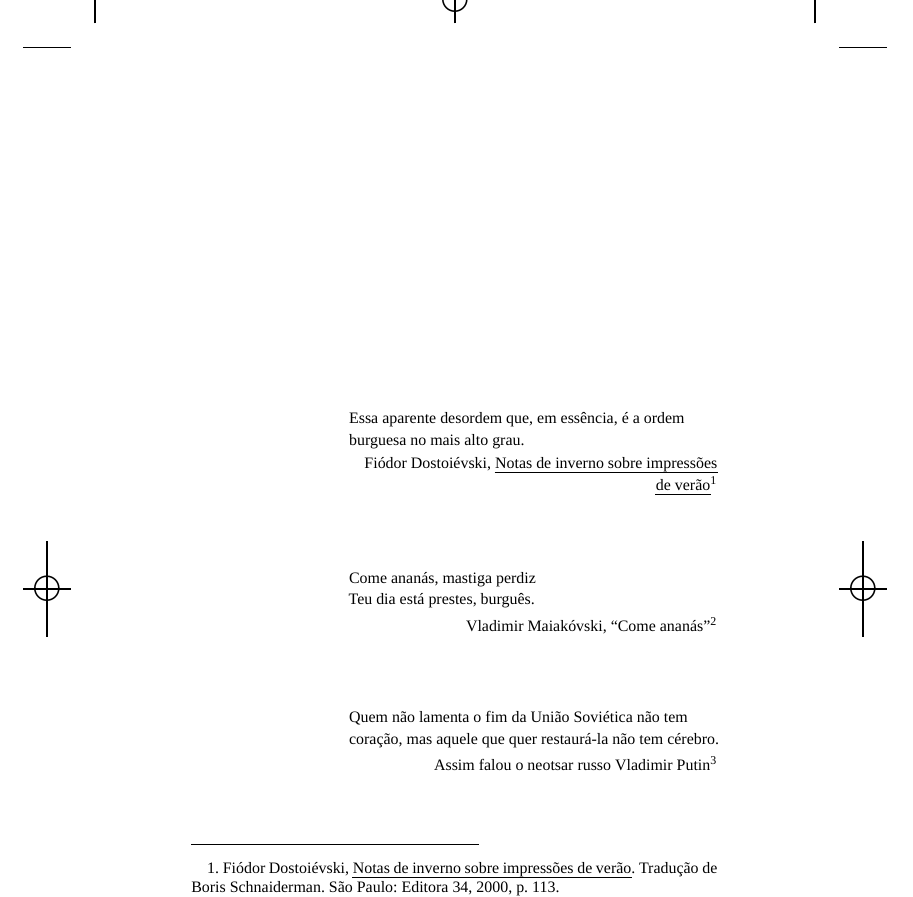
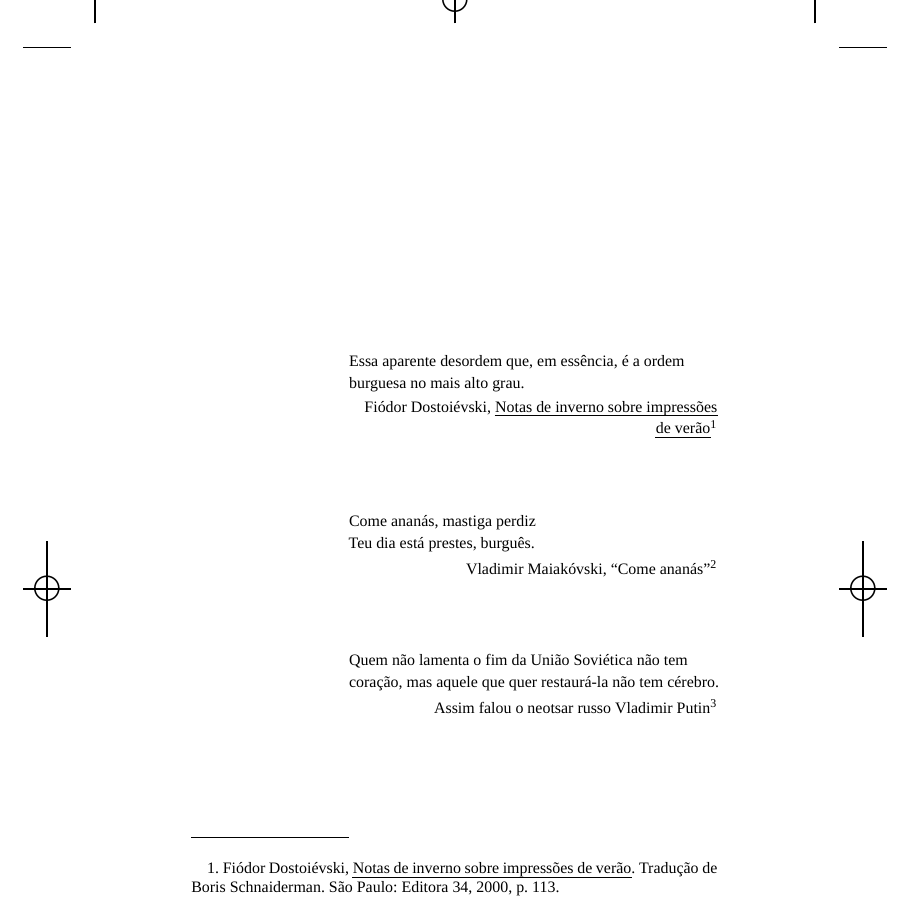
Before and after one commit to hedra-editora/vassoler_diario, a LaTeX thesis (LIVRO.tex, which reads gitrevisioninfo.sty): part of page 1 of 298, cut so that both start at the same text. Compiled offline with XeLaTeX; a missing font is replaced by an installed copy or a similar font; a LaTeX package or settings file that is missing is left out.

Commit message:
ajustando posição das notas e caligrando comando 'forceindent'

```diff
--- a/LIVRO.tex
+++ b/LIVRO.tex
@@ -27,7 +27,7 @@
 \usepackage{paracol}
 \setlength{\columnsep}{0.8cm}
 
-\newcommand{\forceindent}{\leavevmode{\parindent=1,4em\indent}}
+\newcommand{\forceindent}{\leavevmode{\parindent=1,6em\indent}}
 
 %\usepackage{fontspec}
 %\setmainfont[Ligatures=TeX]{SwiftNeueLTPro-Regular}
@@ -38,6 +38,13 @@
 \setcounter{secnumdepth}{-2} % amplitude da numeração das partes
 
 \makeatletter
+\def\@xfootnote[#1]{%
+  \protected@xdef\@thefnmark{#1}%
+  \@footnotemark\@footnotetext}
+%\def\footnoterule{\kern-8\p@
+   %\hrule \@width 2in \kern 7.6\p@} % the \hrule is .4pt high
+\skip\footins=10mm\@plus3mm\@minus2mm
+\makeatother
 
 \newenvironment{absolutelynopagebreak}
   {\par\nobreak\vfil\penalty0\vfilneg
@@ -45,14 +52,14 @@
   {\par\xdef\tpd{\the\prevdepth}\egroup
    \prevdepth=\tpd}
 
-\def\footnoterule{\kern-8\p@
-    \hrule \@width 2in \kern 7.6\p@} % the \hrule is .4pt high
+
+
 
 %\renewcommand{\foottextfont}{\small}
 %\footmarkstyle{\normalfont{\raisebox{3pt}{\tiny#1}}}
 %\def\@makefnmark#1{{\tiny \raisebox{3pt}{\@thefnmark}}}
-\skip\footins=10mm\@plus3mm\@minus2mm
-\makeatother
+
+%\makeatother
 
 %\fontsize{10.5pt}{14.2pt}\selectfont
 
--- a/gitrevisioninfo.sty
+++ b/gitrevisioninfo.sty
@@ -1 +1 @@
-\newcommand{\RevisionInfo}{feaf8b9}
+\newcommand{\RevisionInfo}{3b0f480}
```
